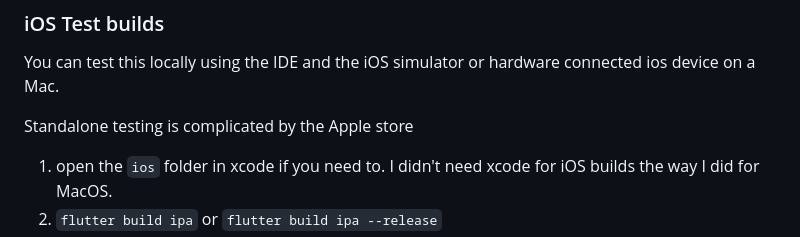
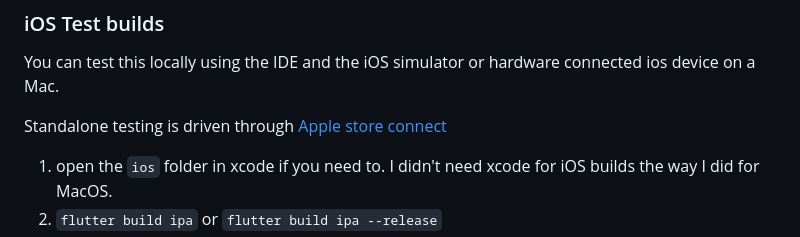
Before and after one commit to freemansoft/fs-game-score, a Markdown page: README.md, the part around the change. GitHub-like rendering.

Commit message:
app store link

```diff
--- a/README.md
+++ b/README.md
@@ -93,7 +93,7 @@ Android apks end up bult in two places. [Stack Overflow](https://stackoverflow.c
 
 You can test this locally using the IDE and the iOS simulator or hardware connected ios device on a Mac.
 
-Standalone testing is complicated by the Apple store
+Standalone testing is driven through [Apple store connect](https://appstoreconnect.apple.com/)
 
    1. open the `ios` folder in xcode if you need to.  I didn't need xcode for iOS builds the way I did for MacOS.
    2. `flutter build ipa` or `flutter build ipa --release`
```
